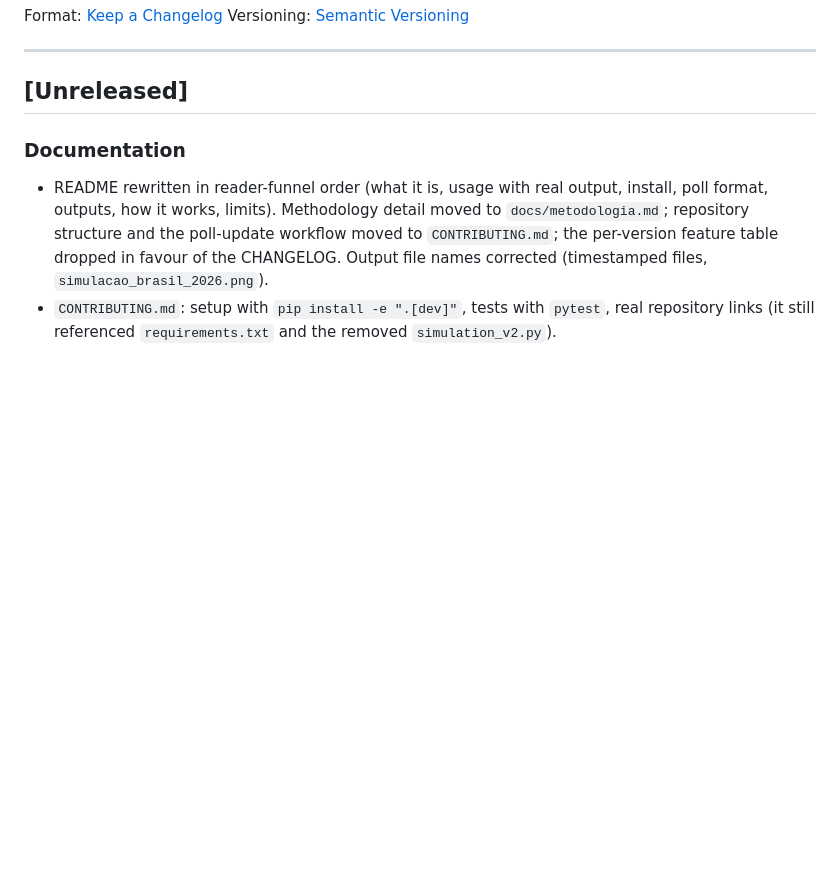
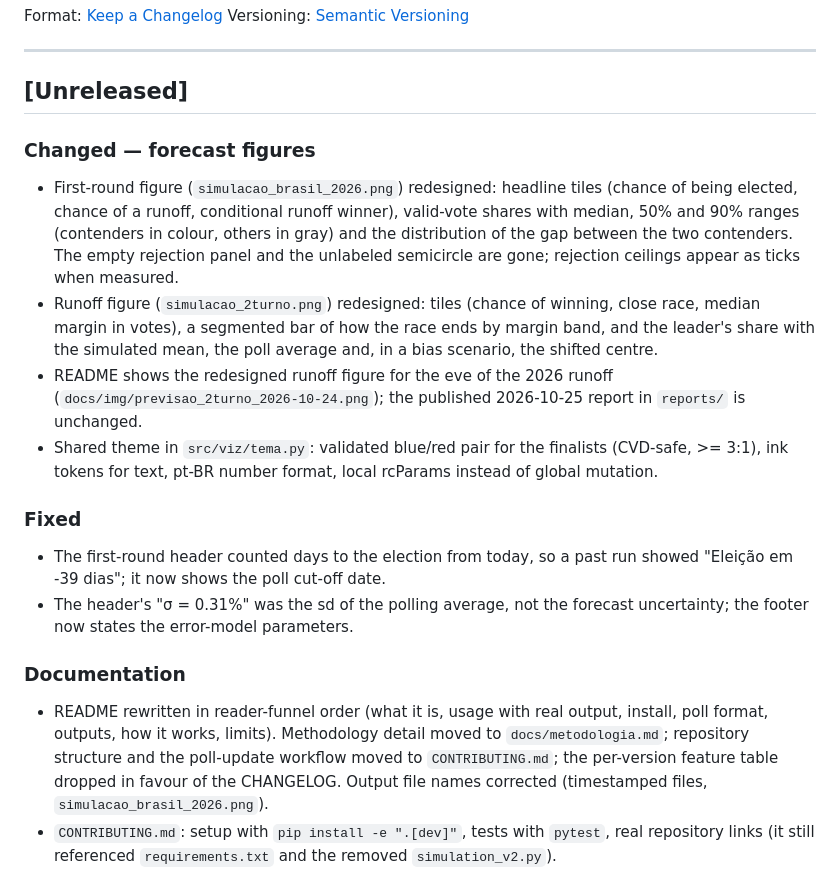
Before and after one commit to gabrielrv13/brazil-election-montecarlo, a Markdown page: CHANGELOG.md, the part around the change. GitHub-like rendering; blank space fills up the shorter version.

```diff
--- a/CHANGELOG.md
+++ b/CHANGELOG.md
@@ -8,6 +8,30 @@ Versioning: [Semantic Versioning](https://semver.org/spec/v2.0.0.html)
 ---
 
 ## [Unreleased]
+
+### Changed — forecast figures
+- First-round figure (`simulacao_brasil_2026.png`) redesigned: headline
+  tiles (chance of being elected, chance of a runoff, conditional runoff
+  winner), valid-vote shares with median, 50% and 90% ranges (contenders in
+  colour, others in gray) and the distribution of the gap between the two
+  contenders. The empty rejection panel and the unlabeled semicircle are
+  gone; rejection ceilings appear as ticks when measured.
+- Runoff figure (`simulacao_2turno.png`) redesigned: tiles (chance of
+  winning, close race, median margin in votes), a segmented bar of how the
+  race ends by margin band, and the leader's share with the simulated mean,
+  the poll average and, in a bias scenario, the shifted centre.
+- README shows the redesigned runoff figure for the eve of the 2026 runoff
+  (`docs/img/previsao_2turno_2026-10-24.png`); the published 2026-10-25
+  report in `reports/` is unchanged.
+- Shared theme in `src/viz/tema.py`: validated blue/red pair for the
+  finalists (CVD-safe, >= 3:1), ink tokens for text, pt-BR number format,
+  local rcParams instead of global mutation.
+
+### Fixed
+- The first-round header counted days to the election from today, so a
+  past run showed "Eleição em -39 dias"; it now shows the poll cut-off date.
+- The header's "σ = 0.31%" was the sd of the polling average, not the
+  forecast uncertainty; the footer now states the error-model parameters.
 
 ### Documentation
 - README rewritten in reader-funnel order (what it is, usage with real
```
Also changed, not shown: README.md (+2 -2 lines), docs/img/previsao_2turno_2026-10-24.png (added), 9 other files.
